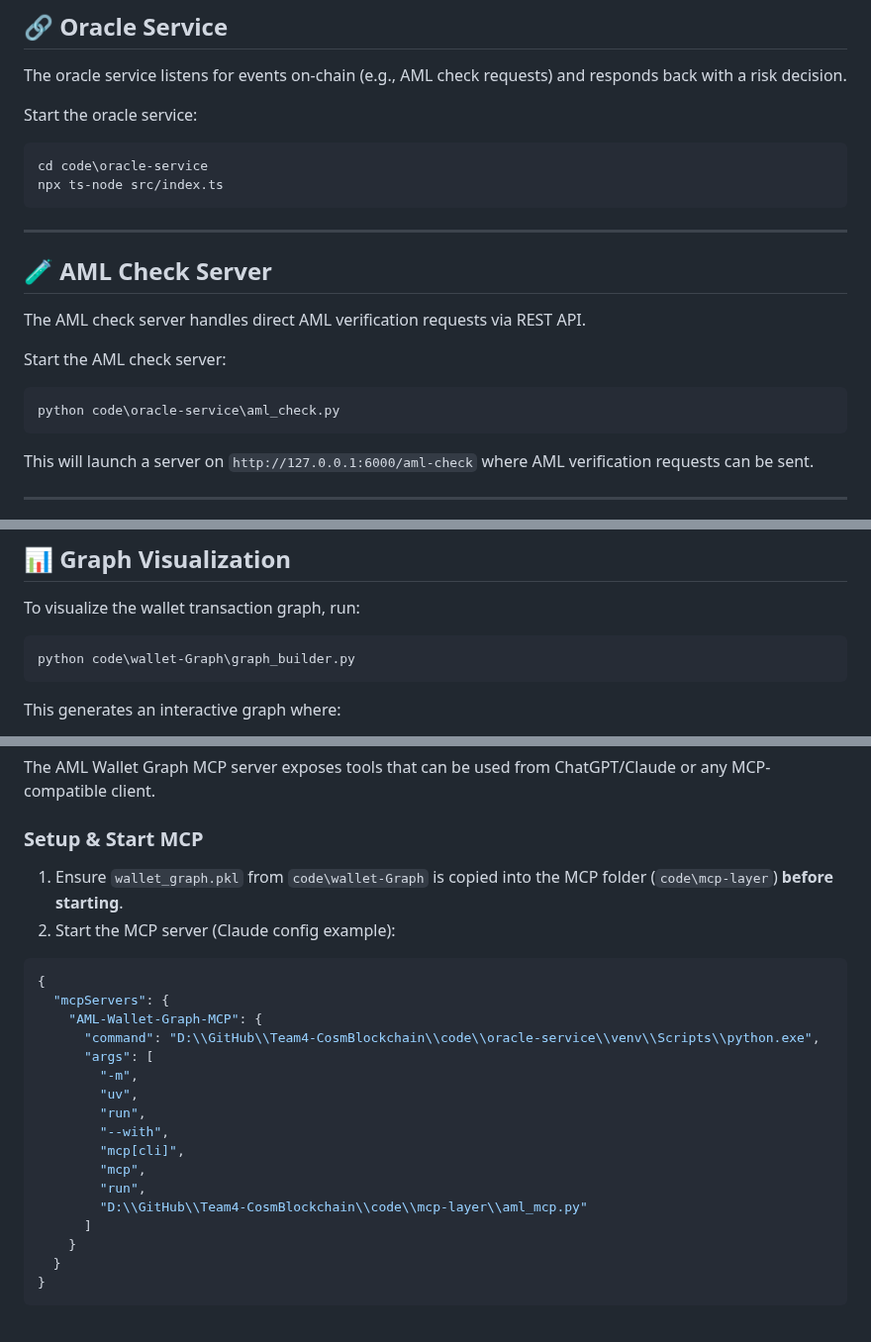
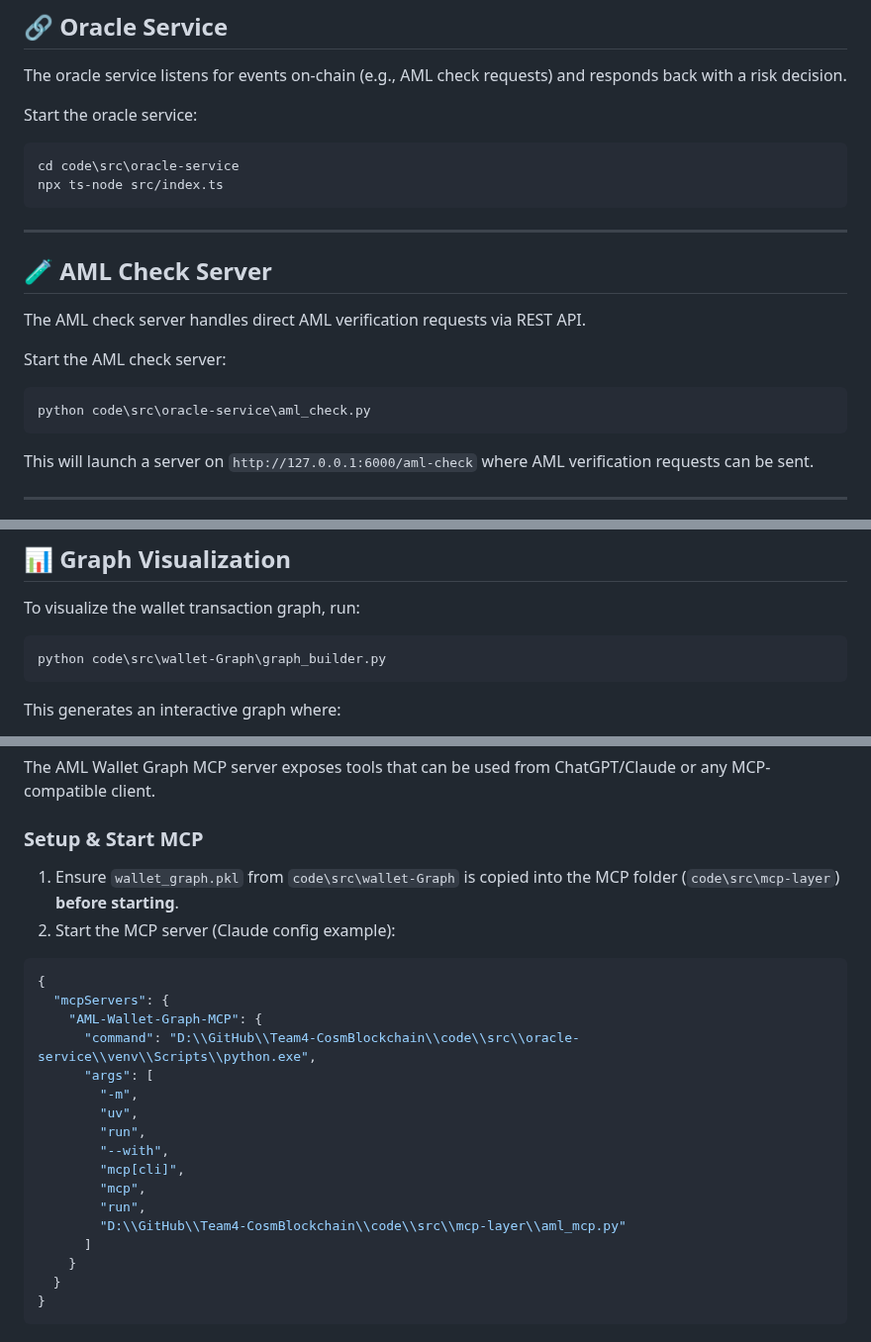
Before and after one commit to dev6576/Team4-CosmBlockchain, a Markdown page: README.md, 3 parts joined by grey strips. Shown at 99% size. Rendered like a GitHub page.

````diff
--- a/README.md
+++ b/README.md
@@ -60,7 +60,7 @@ The oracle service listens for events on-chain (e.g., AML check requests) and re
 Start the oracle service:
 
 ```powershell
-cd code\oracle-service
+cd code\src\oracle-service
 npx ts-node src/index.ts
 ```
 
@@ -73,7 +73,7 @@ The AML check server handles direct AML verification requests via REST API.
 Start the AML check server:
 
 ```powershell
-python code\oracle-service\aml_check.py
+python code\src\oracle-service\aml_check.py
 ```
 
 This will launch a server on `http://127.0.0.1:6000/aml-check` where AML verification requests can be sent.
@@ -107,7 +107,7 @@ The scheduler ensures the AML system is continuously updated with the latest heu
 To visualize the wallet transaction graph, run:
 
 ```powershell
-python code\wallet-Graph\graph_builder.py
+python code\src\wallet-Graph\graph_builder.py
 ```
 
 This generates an interactive graph where:
@@ -238,14 +238,14 @@ The AML Wallet Graph MCP server exposes tools that can be used from ChatGPT/Clau
 
 ### Setup & Start MCP
 
-1. Ensure `wallet_graph.pkl` from `code\wallet-Graph` is copied into the MCP folder (`code\mcp-layer`) **before starting**.
+1. Ensure `wallet_graph.pkl` from `code\src\wallet-Graph` is copied into the MCP folder (`code\src\mcp-layer`) **before starting**.
 2. Start the MCP server (Claude config example):
 
 ```json
 {
   "mcpServers": {
     "AML-Wallet-Graph-MCP": {
-      "command": "D:\\GitHub\\Team4-CosmBlockchain\\code\\oracle-service\\venv\\Scripts\\python.exe",
+      "command": "D:\\GitHub\\Team4-CosmBlockchain\\code\\src\\oracle-service\\venv\\Scripts\\python.exe",
       "args": [
         "-m",
         "uv",
@@ -254,7 +254,7 @@ The AML Wallet Graph MCP server exposes tools that can be used from ChatGPT/Clau
         "mcp[cli]",
         "mcp",
         "run",
-        "D:\\GitHub\\Team4-CosmBlockchain\\code\\mcp-layer\\aml_mcp.py"
+        "D:\\GitHub\\Team4-CosmBlockchain\\code\\src\\mcp-layer\\aml_mcp.py"
       ]
     }
   }
````
